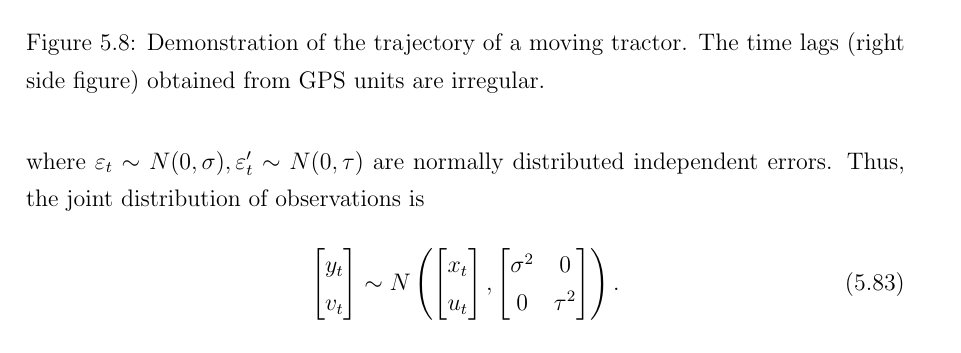
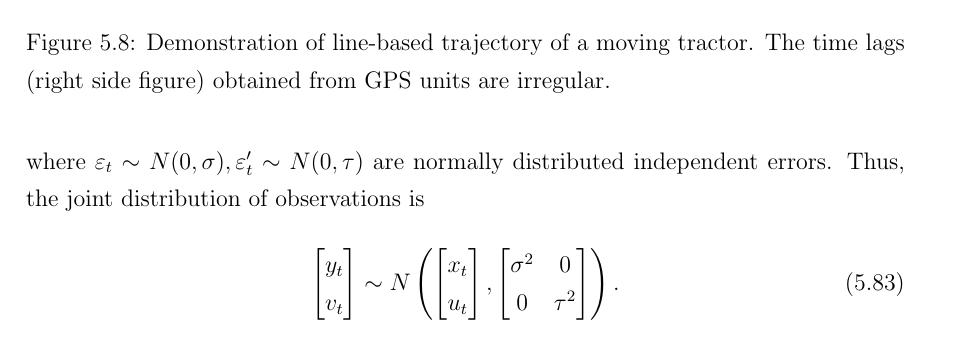
Before and after one commit to jeromecy/thesis, a LaTeX thesis (Final.tex, which reads Chapters/05MCMCOU/MCMCEstimation_Final.tex): part of page 139 of 228, cut so that both start at the same text. Compiled offline with pdfLaTeX.

Commit message:
minor changes

```diff
--- a/Chapters/05MCMCOU/MCMCEstimation_Final.tex
+++ b/Chapters/05MCMCOU/MCMCEstimation_Final.tex
@@ -886,7 +886,7 @@ Tractors moving on an orchard are mounted with GPS units, which are recording da
      %\node [black, font=\bfseries,rotate=90] at (-0.05,0.5) {Frequency};
      \end{scope}
 \end{tikzpicture}
-\caption{Demonstration of the trajectory of a moving tractor. The time lags (right side figure) obtained from GPS units are irregular.}
+\caption{Demonstration of line-based trajectory of a moving tractor. The time lags (right side figure) obtained from GPS units are irregular.}
 \label{realdatareview}
 \end{figure}
 
```
Also changed, not shown: 4 other files.
